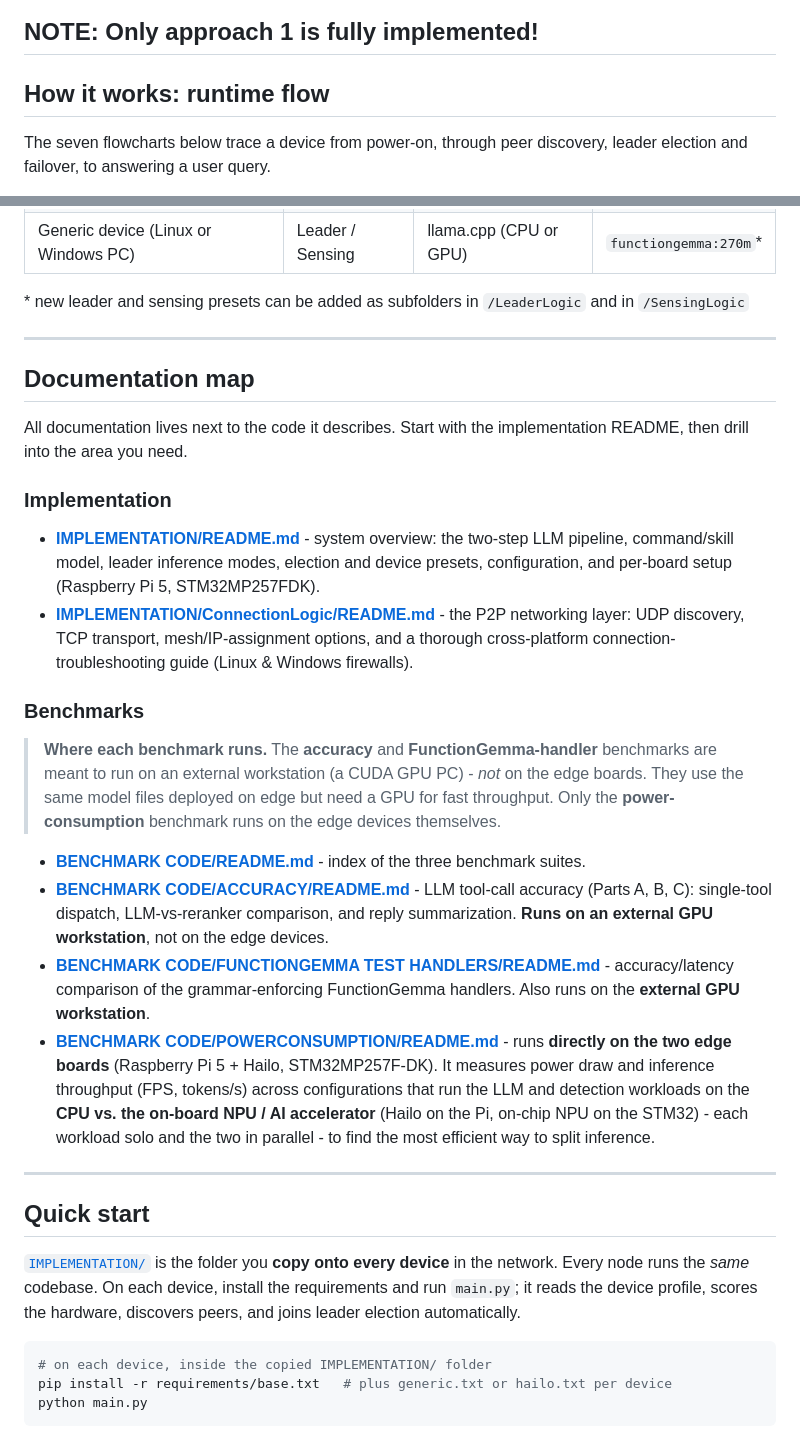
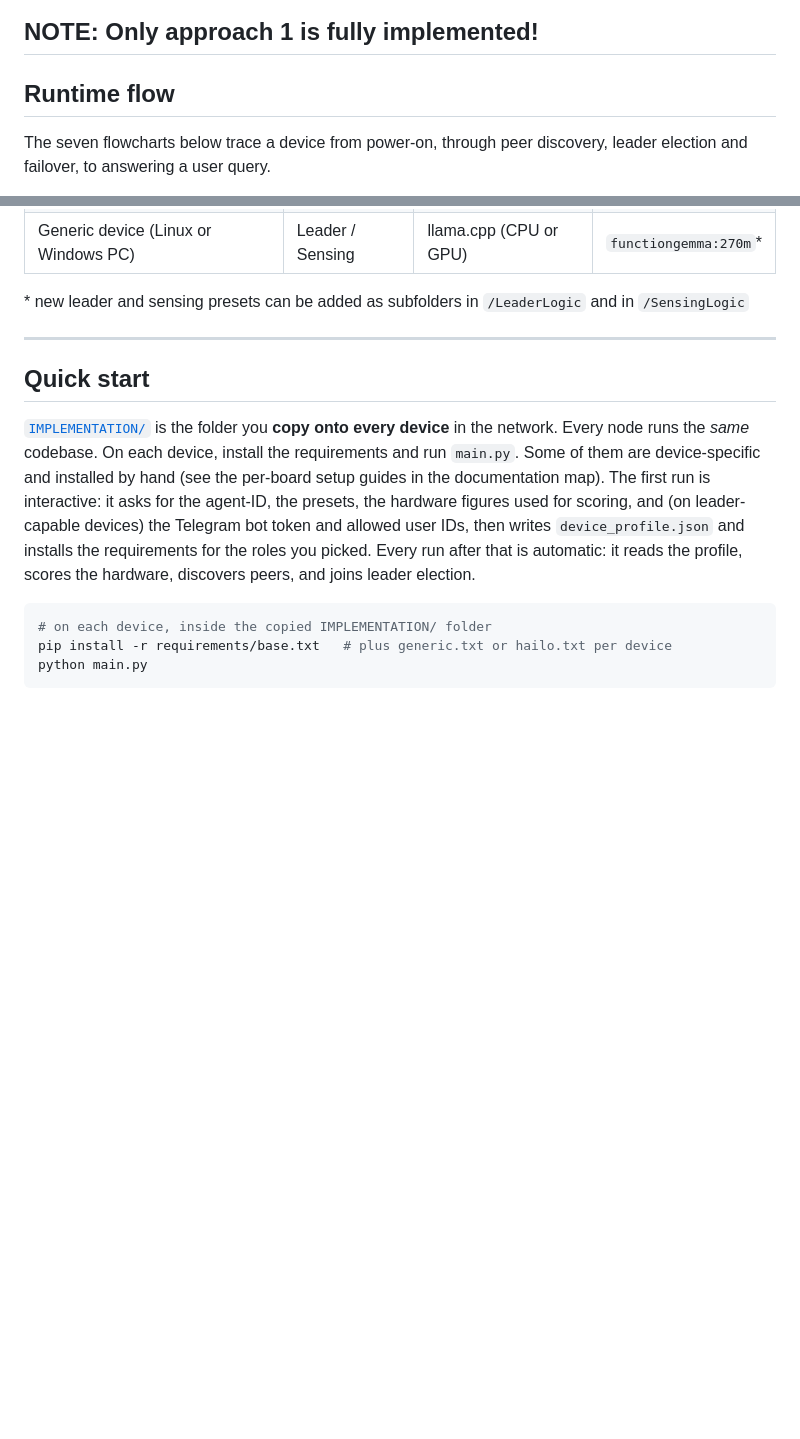
Before and after one commit to Gigizap/heterogeneous-edge-ai-network, a Markdown page: README.md, 2 parts joined by grey strips. Rendered like a GitHub page; blank space fills up the shorter version.

````diff
--- a/README.md
+++ b/README.md
@@ -30,7 +49,7 @@ Given a user query through telegram:
 NOTE: Only approach 1 is fully implemented!
 ---
 
-## How it works: runtime flow
+## Runtime flow
 
 The seven flowcharts below trace a device from power-on, through peer discovery, leader election and failover, to answering a user query.
 
@@ -96,29 +115,9 @@ The repository has two top-level parts: the working **implementation** of the ne
 
 ---
 
-## Documentation map
-
-All documentation lives next to the code it describes. Start with the implementation README, then drill into the area you need.
-
-### Implementation
-
-- **[IMPLEMENTATION/README.md](IMPLEMENTATION/README.md)** - system overview: the two-step LLM pipeline, command/skill model, leader inference modes, election and device presets, configuration, and per-board setup (Raspberry Pi 5, STM32MP257FDK).
-- **[IMPLEMENTATION/ConnectionLogic/README.md](IMPLEMENTATION/ConnectionLogic/README.md)** - the P2P networking layer: UDP discovery, TCP transport, mesh/IP-assignment options, and a thorough cross-platform connection-troubleshooting guide (Linux & Windows firewalls).
-
-### Benchmarks
-
-> **Where each benchmark runs.** The **accuracy** and **FunctionGemma-handler** benchmarks are meant to run on an external workstation (a CUDA GPU PC) - *not* on the edge boards. They use the same model files deployed on edge but need a GPU for fast throughput. Only the **power-consumption** benchmark runs on the edge devices themselves.
-
-- **[BENCHMARK CODE/README.md](BENCHMARK%20CODE/README.md)** - index of the three benchmark suites.
-- **[BENCHMARK CODE/ACCURACY/README.md](BENCHMARK%20CODE/ACCURACY/README.md)** - LLM tool-call accuracy (Parts A, B, C): single-tool dispatch, LLM-vs-reranker comparison, and reply summarization. **Runs on an external GPU workstation**, not on the edge devices.
-- **[BENCHMARK CODE/FUNCTIONGEMMA TEST HANDLERS/README.md](BENCHMARK%20CODE/FUNCTIONGEMMA%20TEST%20HANDLERS/README.md)** - accuracy/latency comparison of the grammar-enforcing FunctionGemma handlers. Also runs on the **external GPU workstation**.
-- **[BENCHMARK CODE/POWERCONSUMPTION/README.md](BENCHMARK%20CODE/POWERCONSUMPTION/README.md)** - runs **directly on the two edge boards** (Raspberry Pi 5 + Hailo, STM32MP257F-DK). It measures power draw and inference throughput (FPS, tokens/s) across configurations that run the LLM and detection workloads on the **CPU vs. the on-board NPU / AI accelerator** (Hailo on the Pi, on-chip NPU on the STM32) - each workload solo and the two in parallel - to find the most efficient way to split inference.
-
----
-
 ## Quick start
 
-[`IMPLEMENTATION/`](IMPLEMENTATION/README.md) is the folder you **copy onto every device** in the network. Every node runs the *same* codebase. On each device, install the requirements and run `main.py`; it reads the device profile, scores the hardware, discovers peers, and joins leader election automatically.
+[`IMPLEMENTATION/`](IMPLEMENTATION/README.md) is the folder you **copy onto every device** in the network. Every node runs the *same* codebase. On each device, install the requirements and run `main.py`. Some of them are device-specific and installed by hand (see the per-board setup guides in the documentation map). The first run is interactive: it asks for the agent-ID, the presets, the hardware figures used for scoring, and (on leader-capable devices) the Telegram bot token and allowed user IDs, then writes `device_profile.json` and installs the requirements for the roles you picked. Every run after that is automatic: it reads the profile, scores the hardware, discovers peers, and joins leader election.
 
 ```bash
 # on each device, inside the copied IMPLEMENTATION/ folder
````
Also changed, not shown: other parts of README.md (+20 -1 lines).
